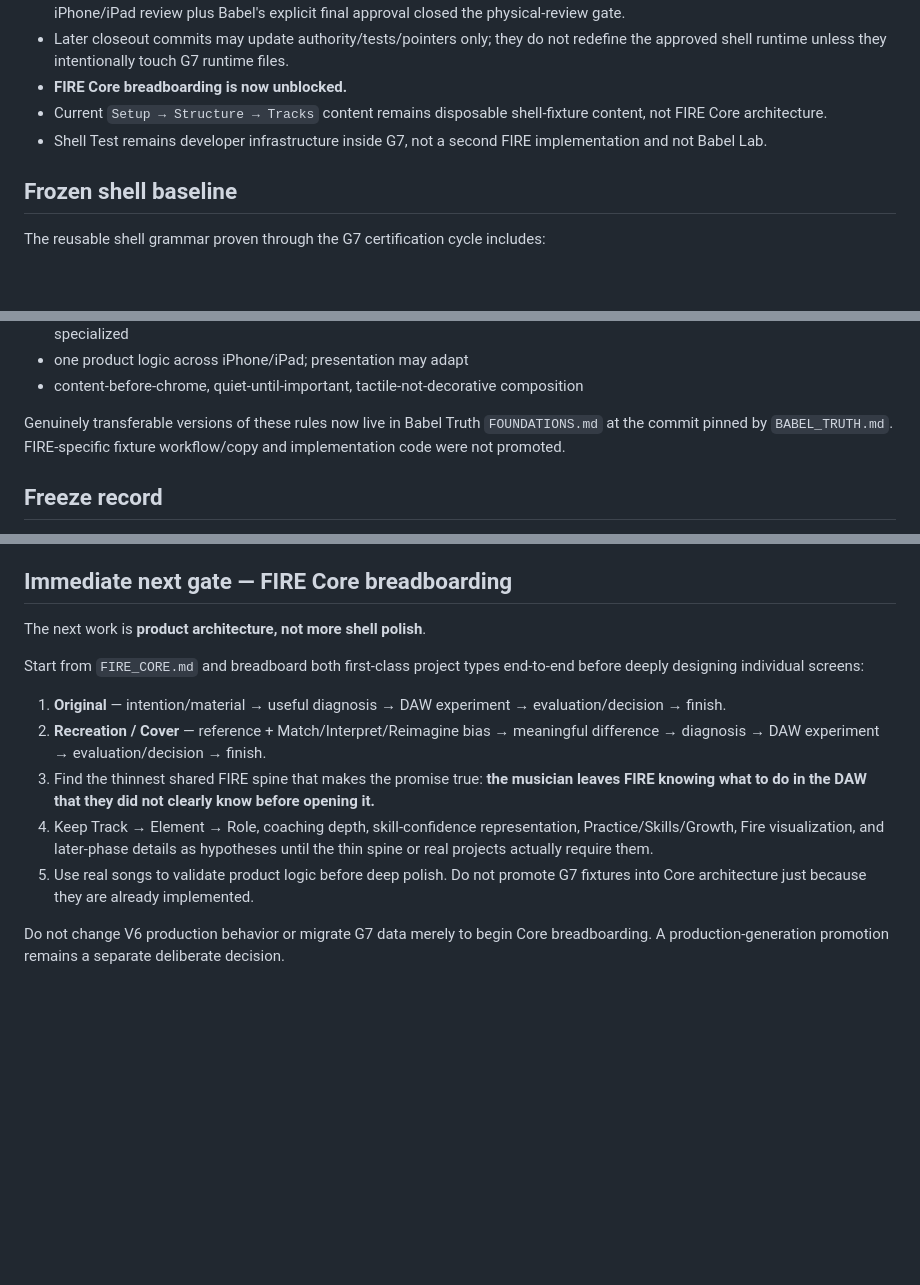
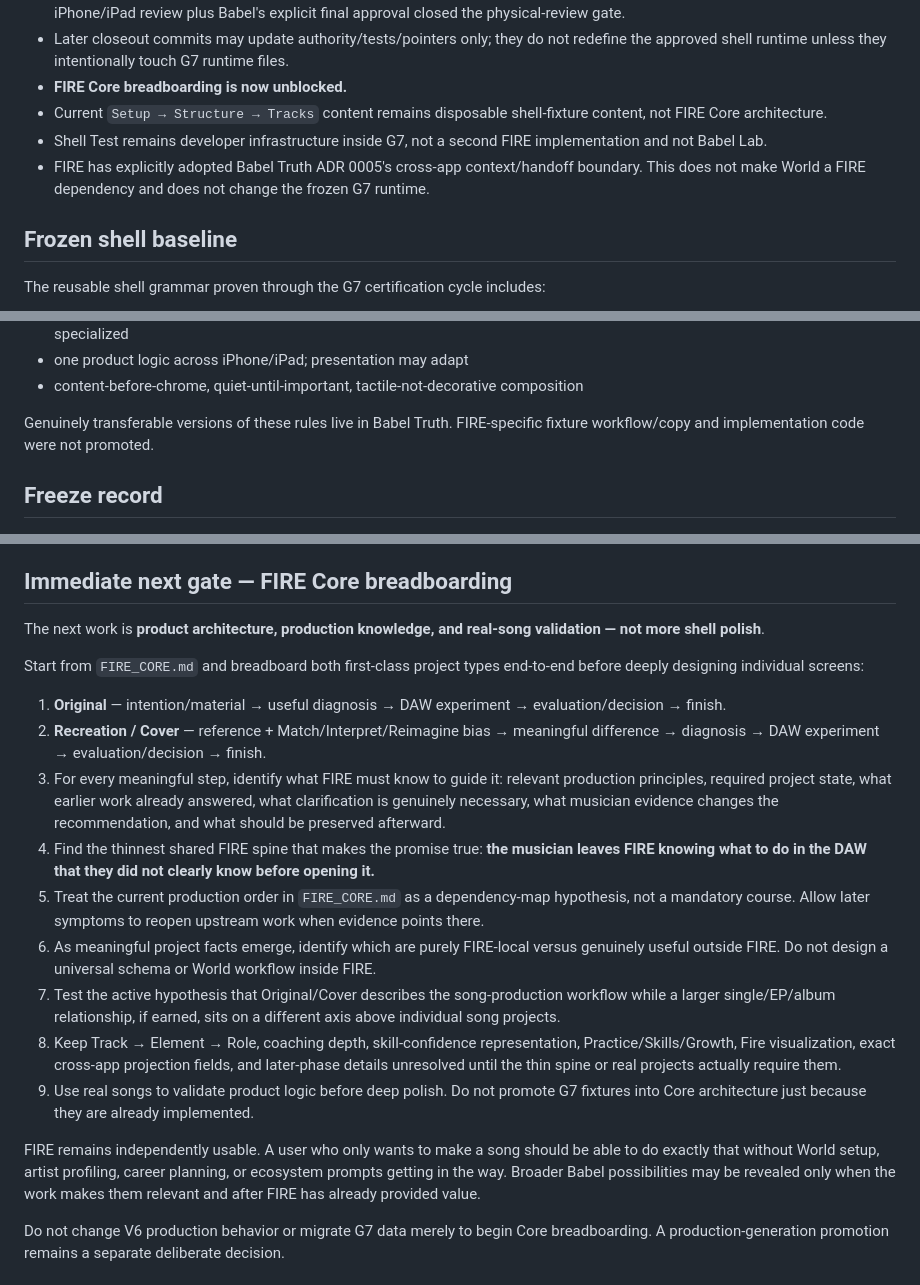
Before and after one commit to BabeDrums/babel-fire, a Markdown page: START_HERE.md, 3 parts joined by grey strips. Drawn GitHub-style; blank space fills up the shorter version.

Commit message:
Align FIRE handoff with knowledge model

```diff
--- a/START_HERE.md
+++ b/START_HERE.md
@@ -15,6 +15,7 @@ Read `BABEL_TRUTH.md` first, then the pinned Truth `START_HERE.md` / `AGENTS.md`
 - **FIRE Core breadboarding is now unblocked.**
 - Current `Setup → Structure → Tracks` content remains disposable shell-fixture content, not FIRE Core architecture.
 - Shell Test remains developer infrastructure inside G7, not a second FIRE implementation and not Babel Lab.
+- FIRE has explicitly adopted Babel Truth ADR 0005's cross-app context/handoff boundary. This does not make World a FIRE dependency and does not change the frozen G7 runtime.
 
 ## Frozen shell baseline
 
@@ -33,7 +34,7 @@ The reusable shell grammar proven through the G7 certification cycle includes:
 - one product logic across iPhone/iPad; presentation may adapt
 - content-before-chrome, quiet-until-important, tactile-not-decorative composition
 
-Genuinely transferable versions of these rules now live in Babel Truth `FOUNDATIONS.md` at the commit pinned by `BABEL_TRUTH.md`. FIRE-specific fixture workflow/copy and implementation code were not promoted.
+Genuinely transferable versions of these rules live in Babel Truth. FIRE-specific fixture workflow/copy and implementation code were not promoted.
 
 ## Freeze record
 
@@ -47,15 +48,21 @@ Locked does not mean immutable. If FIRE Core proves a genuinely new UI requireme
 
 ## Immediate next gate — FIRE Core breadboarding
 
-The next work is **product architecture, not more shell polish**.
+The next work is **product architecture, production knowledge, and real-song validation — not more shell polish**.
 
 Start from `FIRE_CORE.md` and breadboard both first-class project types end-to-end before deeply designing individual screens:
 
 1. **Original** — intention/material → useful diagnosis → DAW experiment → evaluation/decision → finish.
 2. **Recreation / Cover** — reference + Match/Interpret/Reimagine bias → meaningful difference → diagnosis → DAW experiment → evaluation/decision → finish.
-3. Find the thinnest shared FIRE spine that makes the promise true: **the musician leaves FIRE knowing what to do in the DAW that they did not clearly know before opening it.**
-4. Keep Track → Element → Role, coaching depth, skill-confidence representation, Practice/Skills/Growth, Fire visualization, and later-phase details as hypotheses until the thin spine or real projects actually require them.
-5. Use real songs to validate product logic before deep polish. Do not promote G7 fixtures into Core architecture just because they are already implemented.
+3. For every meaningful step, identify what FIRE must know to guide it: relevant production principles, required project state, what earlier work already answered, what clarification is genuinely necessary, what musician evidence changes the recommendation, and what should be preserved afterward.
+4. Find the thinnest shared FIRE spine that makes the promise true: **the musician leaves FIRE knowing what to do in the DAW that they did not clearly know before opening it.**
+5. Treat the current production order in `FIRE_CORE.md` as a dependency-map hypothesis, not a mandatory course. Allow later symptoms to reopen upstream work when evidence points there.
+6. As meaningful project facts emerge, identify which are purely FIRE-local versus genuinely useful outside FIRE. Do not design a universal schema or World workflow inside FIRE.
+7. Test the active hypothesis that Original/Cover describes the song-production workflow while a larger single/EP/album relationship, if earned, sits on a different axis above individual song projects.
+8. Keep Track → Element → Role, coaching depth, skill-confidence representation, Practice/Skills/Growth, Fire visualization, exact cross-app projection fields, and later-phase details unresolved until the thin spine or real projects actually require them.
+9. Use real songs to validate product logic before deep polish. Do not promote G7 fixtures into Core architecture just because they are already implemented.
+
+FIRE remains independently usable. A user who only wants to make a song should be able to do exactly that without World setup, artist profiling, career planning, or ecosystem prompts getting in the way. Broader Babel possibilities may be revealed only when the work makes them relevant and after FIRE has already provided value.
 
 Do not change V6 production behavior or migrate G7 data merely to begin Core breadboarding. A production-generation promotion remains a separate deliberate decision.
 
```
